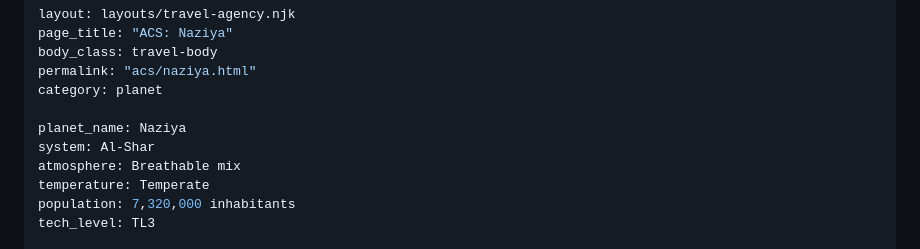
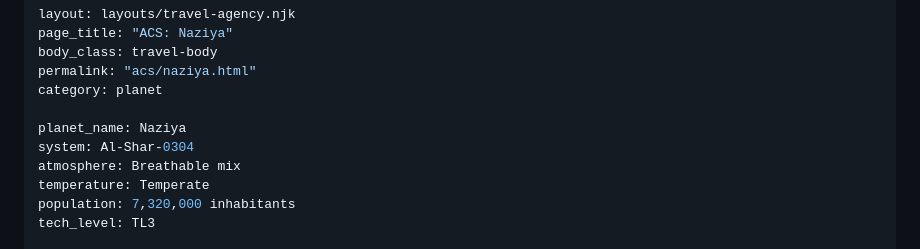
Before and after one commit to razage/harmonia-archives, a Markdown page: content/travel_agency/naziya.md, the part around the change. Drawn GitHub-style.

Commit message:
Added the system coordinates to Naziya. Oops.

```diff
--- a/content/travel_agency/naziya.md
+++ b/content/travel_agency/naziya.md
@@ -6,7 +6,7 @@ permalink: "acs/naziya.html"
 category: planet
 
 planet_name: Naziya
-system: Al-Shar
+system: Al-Shar-0304
 atmosphere: Breathable mix
 temperature: Temperate
 population: 7,320,000 inhabitants
```
